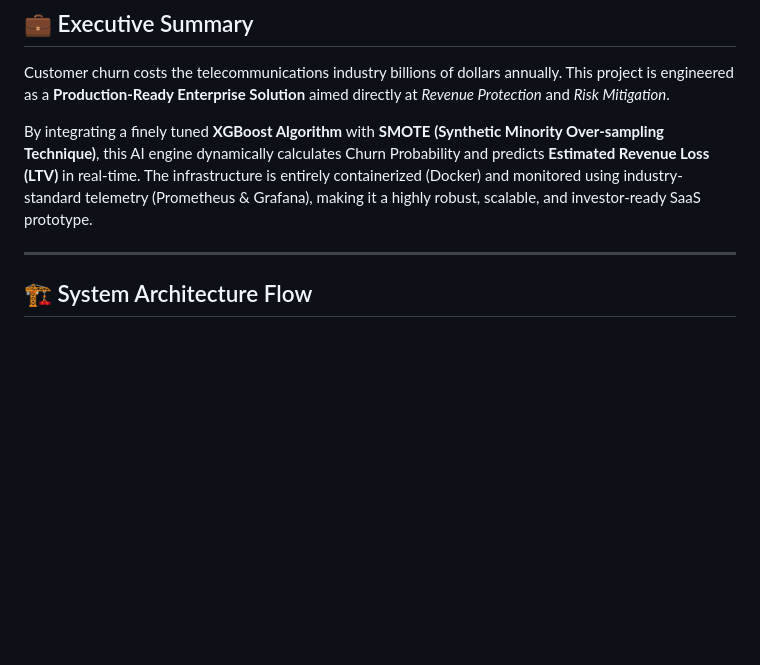
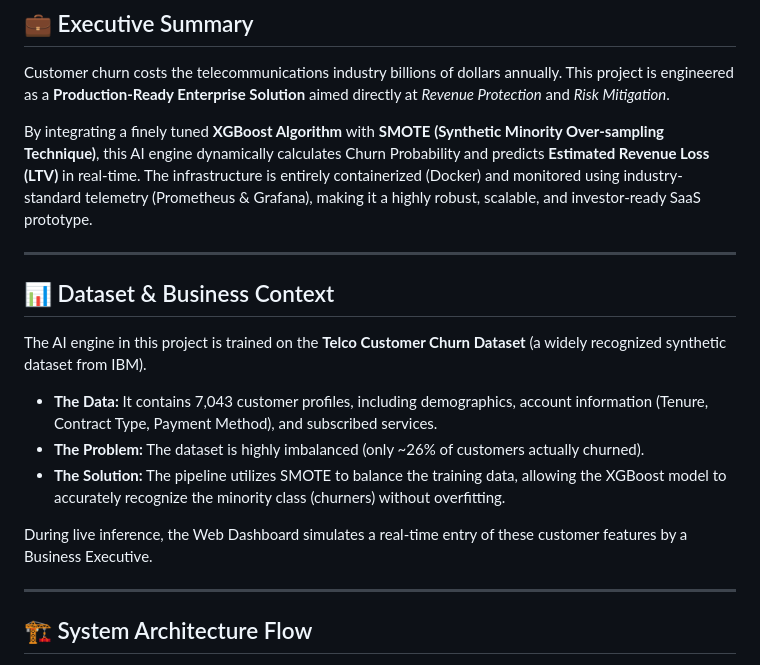
Before and after one commit to kim40404/mlops-churn-dicoding, a Markdown page: README.md, the part around the change. Drawn GitHub-style; blank space fills up the shorter version.

```diff
--- a/README.md
+++ b/README.md
@@ -36,6 +36,17 @@
 Customer churn costs the telecommunications industry billions of dollars annually. This project is engineered as a **Production-Ready Enterprise Solution** aimed directly at *Revenue Protection* and *Risk Mitigation*.
 
 By integrating a finely tuned **XGBoost Algorithm** with **SMOTE (Synthetic Minority Over-sampling Technique)**, this AI engine dynamically calculates Churn Probability and predicts **Estimated Revenue Loss (LTV)** in real-time. The infrastructure is entirely containerized (Docker) and monitored using industry-standard telemetry (Prometheus & Grafana), making it a highly robust, scalable, and investor-ready SaaS prototype.
+
+---
+
+## 📊 Dataset & Business Context
+
+The AI engine in this project is trained on the **Telco Customer Churn Dataset** (a widely recognized synthetic dataset from IBM).
+- **The Data:** It contains 7,043 customer profiles, including demographics, account information (Tenure, Contract Type, Payment Method), and subscribed services.
+- **The Problem:** The dataset is highly imbalanced (only ~26% of customers actually churned).
+- **The Solution:** The pipeline utilizes SMOTE to balance the training data, allowing the XGBoost model to accurately recognize the minority class (churners) without overfitting.
+
+During live inference, the Web Dashboard simulates a real-time entry of these customer features by a Business Executive.
 
 ---
 
```
Also changed, not shown: README.id.md (+11 -0 lines).
